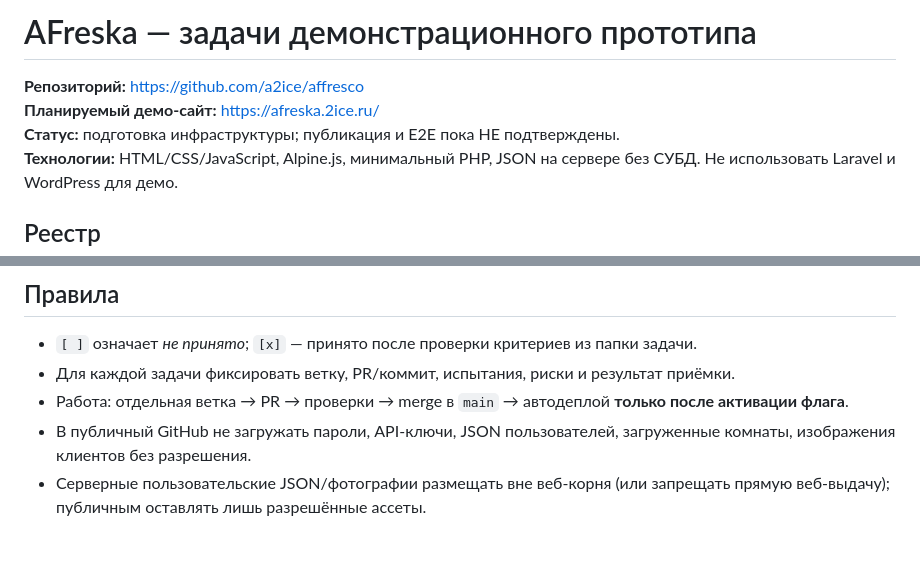
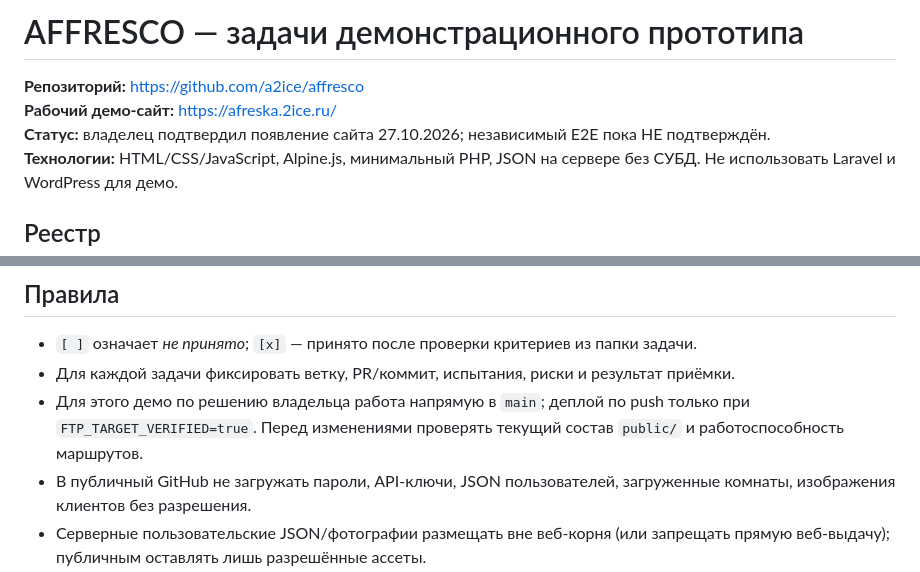
Before and after one commit to a2ice/affresco, a Markdown page: docs/Tasks.md, 2 parts joined by grey strips. Rendered like a GitHub page; blank space fills up the shorter version.

Commit message:
fix(branding): use AFFRESCO name consistently in docs/Tasks.md

```diff
--- a/docs/Tasks.md
+++ b/docs/Tasks.md
@@ -1,8 +1,8 @@
-# AFreska — задачи демонстрационного прототипа
+# AFFRESCO — задачи демонстрационного прототипа
 
 **Репозиторий:** https://github.com/a2ice/affresco
-**Планируемый демо-сайт:** https://afreska.2ice.ru/
-**Статус:** подготовка инфраструктуры; публикация и E2E пока НЕ подтверждены.
+**Рабочий демо-сайт:** https://afreska.2ice.ru/
+**Статус:** владелец подтвердил появление сайта 27.10.2026; независимый E2E пока НЕ подтверждён.
 **Технологии:** HTML/CSS/JavaScript, Alpine.js, минимальный PHP, JSON на сервере без СУБД. Не использовать Laravel и WordPress для демо.
 
 ## Реестр
@@ -18,7 +18,7 @@
 
 - `[ ]` означает *не принято*; `[x]` — принято после проверки критериев из папки задачи.
 - Для каждой задачи фиксировать ветку, PR/коммит, испытания, риски и результат приёмки.
-- Работа: отдельная ветка → PR → проверки → merge в `main` → автодеплой **только после активации флага**.
+- Для этого демо по решению владельца работа напрямую в `main`; деплой по push только при `FTP_TARGET_VERIFIED=true`. Перед изменениями проверять текущий состав `public/` и работоспособность маршрутов.
 - В публичный GitHub не загружать пароли, API-ключи, JSON пользователей, загруженные комнаты, изображения клиентов без разрешения.
 - Серверные пользовательские JSON/фотографии размещать вне веб-корня (или запрещать прямую веб-выдачу); публичным оставлять лишь разрешённые ассеты.
 - Сайты `a2ice.ru` и театр «АБСУРД» не затрагивать.
```
